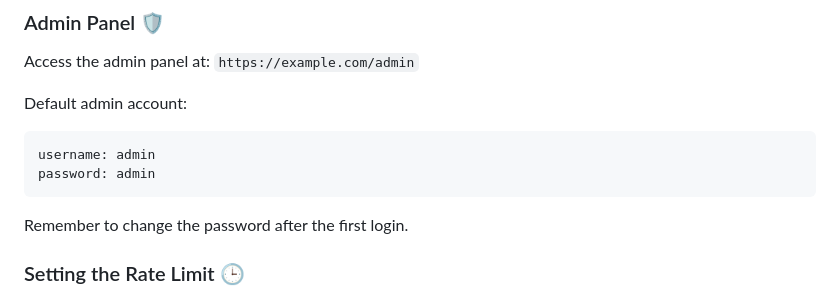
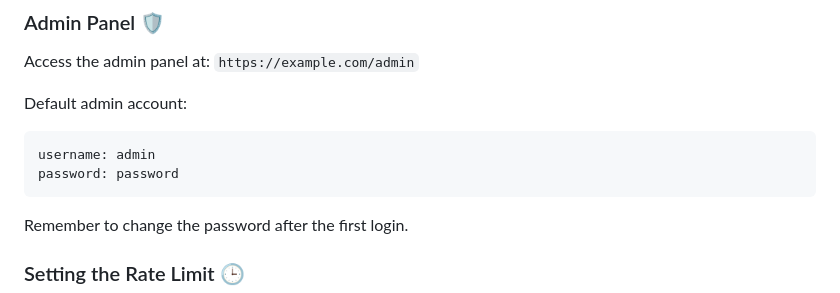
Before and after one commit to SamWang8891/simple-url-shortener, a Markdown page: README.md, the part around the change. Drawn GitHub-style.

````diff
--- a/README.md
+++ b/README.md
@@ -114,7 +114,7 @@ Default admin account:
 
 ```plaintext
 username: admin
-password: admin
+password: password
 ```
 
 Remember to change the password after the first login.
````
Also changed, not shown: README_zh-tw.md (+1 -1 lines).
